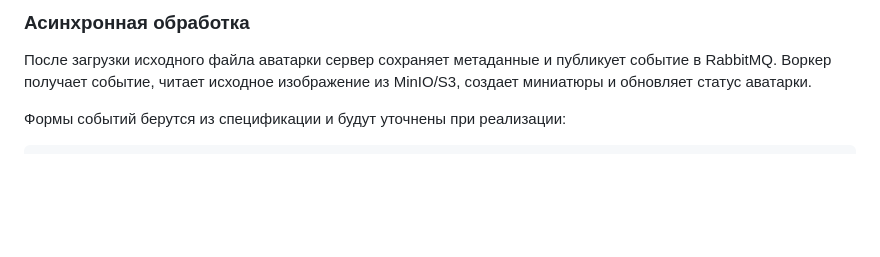
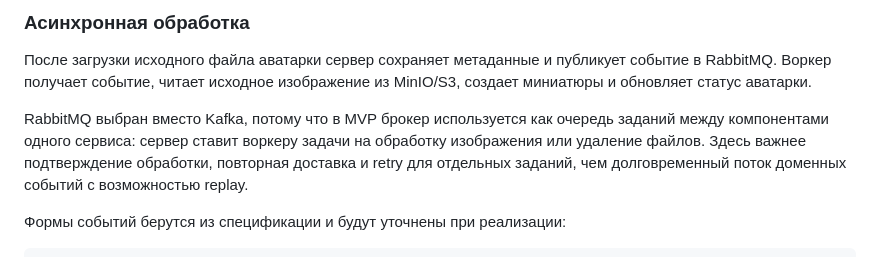
Before and after one commit to ZeroGravity-82/goph-profile, a Markdown page: README.md, the part around the change. Rendered like a GitHub page; blank space fills up the shorter version.

Commit message:
Добавил обоснование выбора брокера RabbitMQ против Kafka в README.md

```diff
--- a/README.md
+++ b/README.md
@@ -104,6 +104,8 @@ PostgreSQL хранит только пользователей, метадан
 ### Асинхронная обработка
 
 После загрузки исходного файла аватарки сервер сохраняет метаданные и публикует событие в RabbitMQ. Воркер получает событие, читает исходное изображение из MinIO/S3, создает миниатюры и обновляет статус аватарки.
+
+RabbitMQ выбран вместо Kafka, потому что в MVP брокер используется как очередь заданий между компонентами одного сервиса: сервер ставит воркеру задачи на обработку изображения или удаление файлов. Здесь важнее подтверждение обработки, повторная доставка и retry для отдельных заданий, чем долговременный поток доменных событий с возможностью replay.
 
 Формы событий берутся из спецификации и будут уточнены при реализации:
 
```
